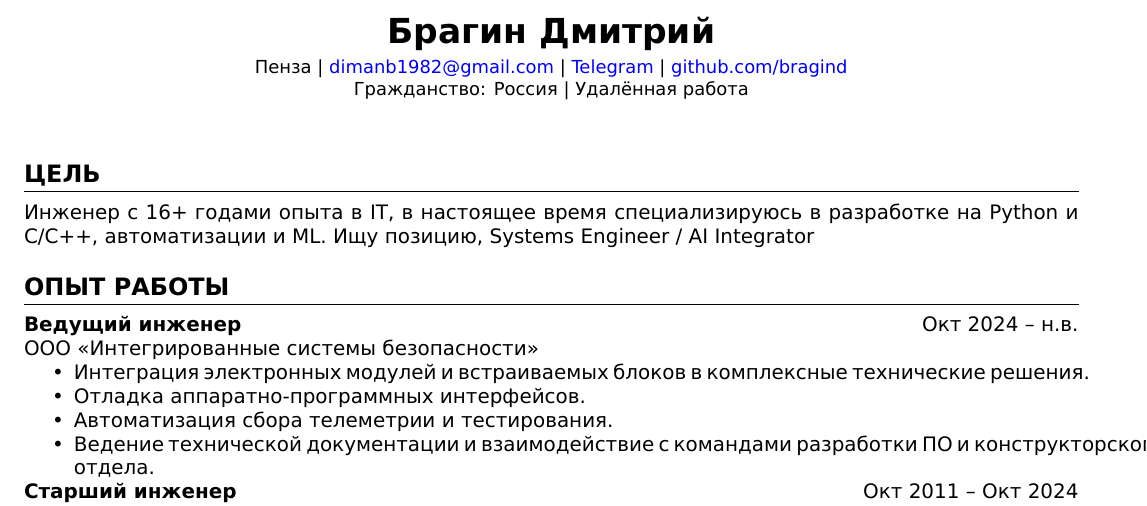
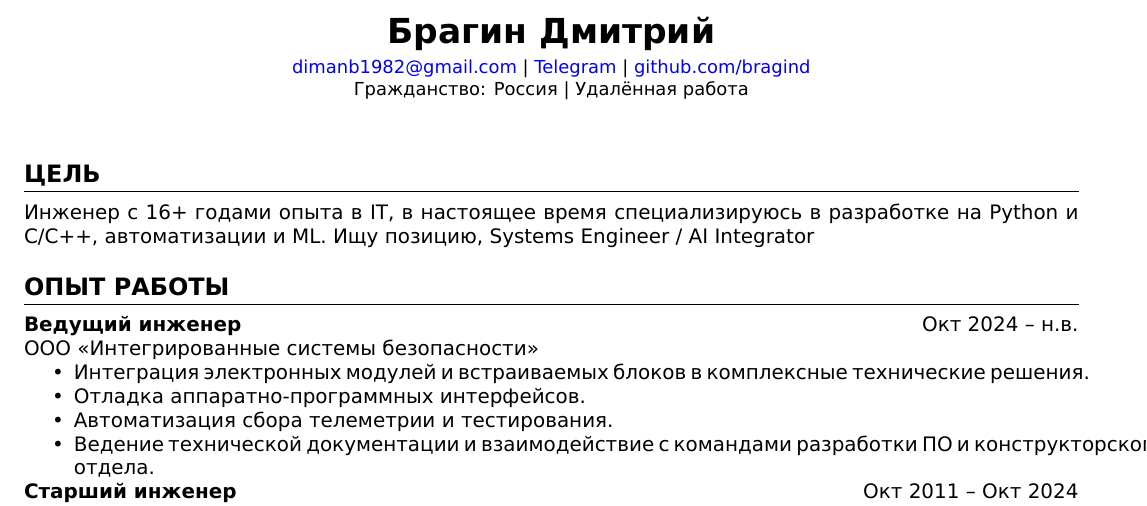
Before and after one commit to bragind/bragind.github.io, a LaTeX CV (src/resume.tex): part of page 1 of 2, cut so that both start at the same text. Compiled offline with XeLaTeX.

Commit message:
Update resume.tex

```diff
--- a/src/resume.tex
+++ b/src/resume.tex
@@ -34,7 +34,6 @@
 \begin{center}
     {\LARGE \textbf{Брагин Дмитрий}} \\[4pt]
     \small
-    Пенза \textbar{}
     \href{mailto:dimanb1982@gmail.com}{dimanb1982@gmail.com} \textbar{}
     \href{https://t.me/DmitiyBragin}{Telegram} \textbar{}
     \href{https://github.com/bragind}{github.com/bragind} \\
```
